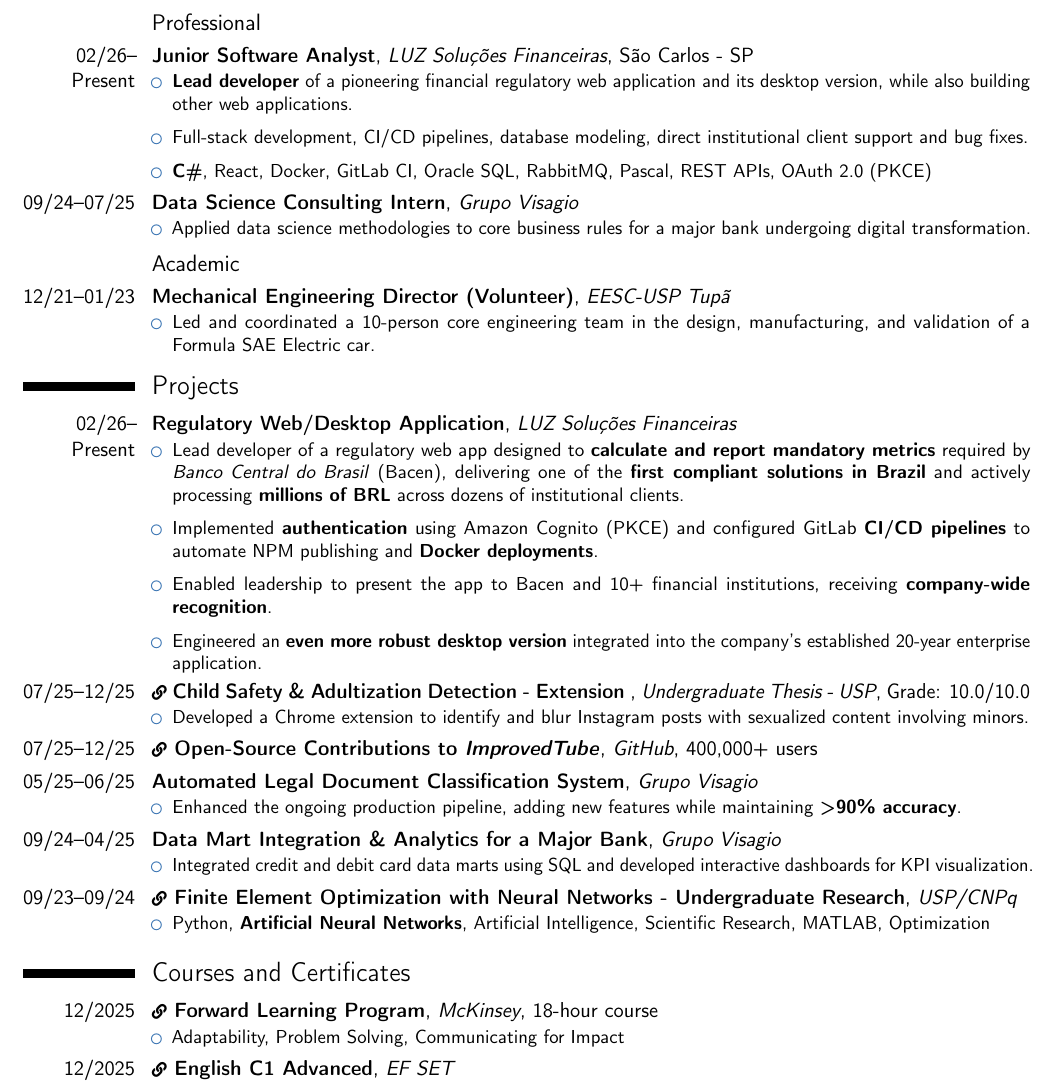
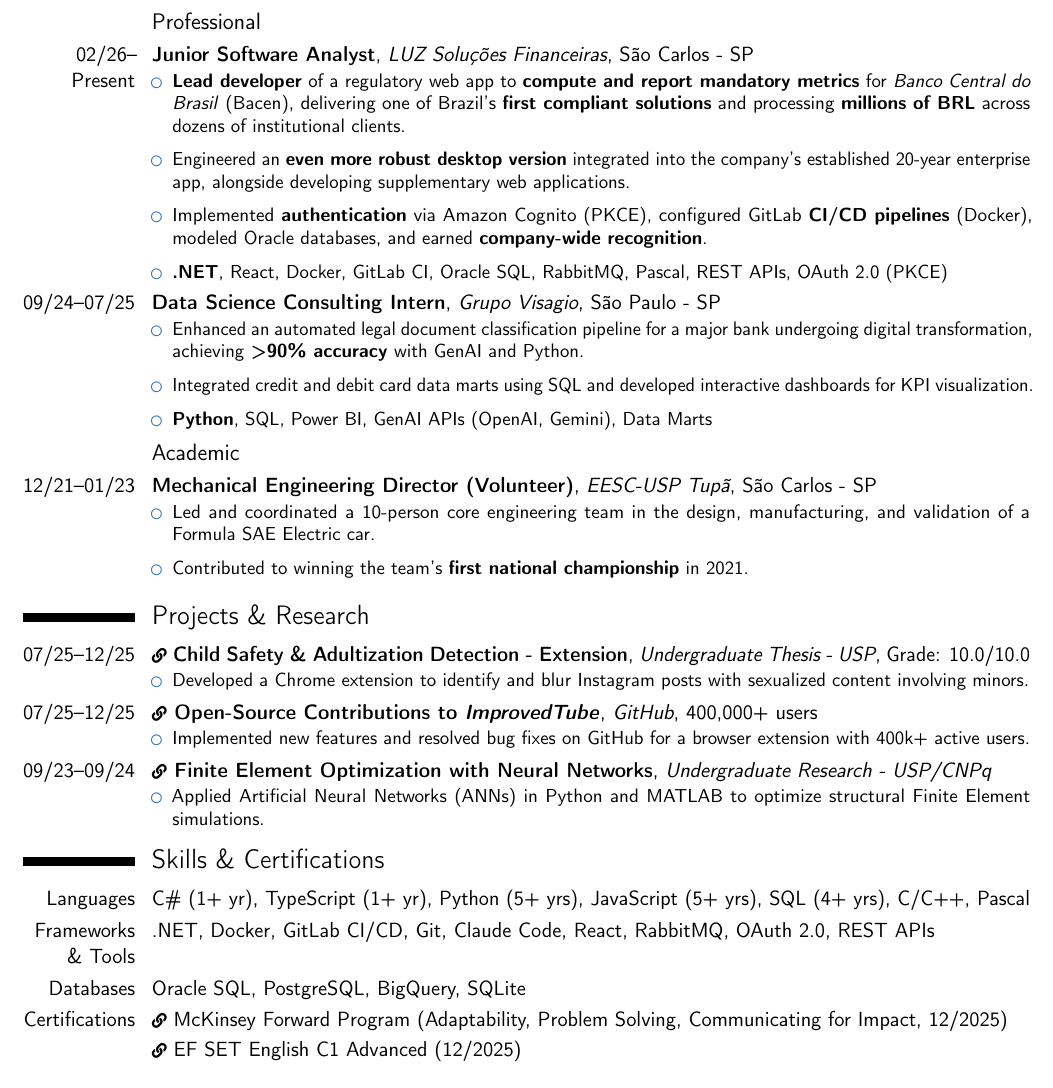
Before and after one commit to pecazeco/my_resumes, a LaTeX CV (main/resume.tex): part of the page, cut so that both start at the same text. Compiled offline with pdfLaTeX.

Commit message:
refatora estrutura

```diff
--- a/main/resume.tex
+++ b/main/resume.tex
@@ -58,88 +57,56 @@
 
 \cventry{02/26--Present}{Junior Software Analyst}{LUZ Soluções Financeiras}{São Carlos - SP}{}{
     {\begin{itemize}
-        \item \textbf{Lead developer} of a pioneering financial regulatory web application and its desktop version, while also building other web applications.
-        \item Full-stack development, CI/CD pipelines, database modeling, direct institutional client support and bug fixes.
-        \item \textbf{C\#}, React, Docker, GitLab CI, Oracle SQL, RabbitMQ, Pascal, REST APIs, OAuth 2.0 (PKCE)
-        % \item \textbf{C\#}, React, Oracle SQL, \textbf{Docker}, GitLab CI, Amazon Cognito, SQLite
+        \item \textbf{Lead developer} of a regulatory web app to \textbf{compute and report mandatory metrics} for \textit{Banco Central do Brasil} (Bacen), delivering one of Brazil's \textbf{first compliant solutions} and processing \textbf{millions of BRL} across dozens of institutional clients.
+        \item Engineered an \textbf{even more robust desktop version} integrated into the company's established 20-year enterprise app, alongside developing supplementary web applications.
+        \item Implemented \textbf{authentication} via Amazon Cognito (PKCE), configured GitLab \textbf{CI/CD pipelines} (Docker), modeled Oracle databases, and earned \textbf{company-wide recognition}.
+        \item \textbf{.NET}, React, Docker, GitLab CI, Oracle SQL, RabbitMQ, Pascal, REST APIs, OAuth 2.0 (PKCE)
     \end{itemize}}
 }
 
-\cventry{09/24--07/25}{Data Science Consulting Intern}{Grupo Visagio}{}{}{
+\cventry{09/24--07/25}{Data Science Consulting Intern}{Grupo Visagio}{São Paulo - SP}{}{
     {\begin{itemize}
-        \item Applied data science methodologies to core business rules for a major bank undergoing digital transformation.
-        % \item \textbf{Python} (LangChain, OpenAI API, Gemini API, etc.), \textbf{SQL}
-        % \item \textbf{Python}, \textbf{SQL}, PowerBI, Microsoft Office, Google Workspace, GenAI, Lifelong Learning, project-driven company
+        \item Enhanced an automated legal document classification pipeline for a major bank undergoing digital transformation, achieving \textbf{>90\% accuracy} with GenAI and Python.
+        \item Integrated credit and debit card data marts using SQL and developed interactive dashboards for KPI visualization.
+        \item \textbf{Python}, SQL, Power BI, GenAI APIs (OpenAI, Gemini), Data Marts
     \end{itemize}}
 }
 
 \subsection{Academic}
 
-\cventry{12/21--01/23}{Mechanical Engineering Director (Volunteer)}{EESC-USP Tupã}{}{}{
+\cventry{12/21--01/23}{Mechanical Engineering Director (Volunteer)}{EESC-USP Tupã}{São Carlos - SP}{}{
     {\begin{itemize}
     \item Led and coordinated a 10-person core engineering team in the design, manufacturing, and validation of a Formula SAE Electric car.
-    % \item Active work in winning the team's \textbf{first national championship} in 2021
+    \item Contributed to winning the team's \textbf{first national championship} in 2021.
     \end{itemize}}
 }
 
-\section{Projects}
+\section{Projects \& Research}
 
-\cventry{02/26--Present}{Regulatory Web/Desktop Application}{LUZ Soluções Financeiras}{}{}{
+\cventry{07/25--12/25}{\href{https://github.com/pecazeco/InstaChildGuard}{{\scriptsize\faLink}~Child Safety \& Adultization Detection - Extension}}{Undergraduate Thesis - USP}{}{Grade: 10.0/10.0}{
     {\begin{itemize}
-        \item Lead developer of a regulatory web app designed to \textbf{calculate and report mandatory metrics} required by \textit{Banco Central do Brasil} (Bacen), delivering one of the \textbf{first compliant solutions in Brazil} and actively processing \textbf{millions of BRL} across dozens of institutional clients.
-        \item Implemented \textbf{authentication} using Amazon Cognito (PKCE) and configured GitLab \textbf{CI/CD pipelines} to automate NPM publishing and \textbf{Docker deployments}.
-        \item Enabled leadership to present the app to Bacen and 10+ financial institutions, receiving \textbf{company-wide recognition}.
-        \item Engineered an \textbf{even more robust desktop version} integrated into the company's established 20-year enterprise application.
+        \item Developed a Chrome extension to identify and blur Instagram posts with sexualized content involving minors.
     \end{itemize}}
 }
 
-\cventry{07/25--12/25}{\href{https://github.com/pecazeco/InstaChildGuard}{{\scriptsize\faLink}~Child Safety \& Adultization Detection - Extension}
-}{Undergraduate Thesis - USP}{}{Grade: 10.0/10.0}{
+\cventry{07/25--12/25}{\href{https://github.com/code-charity/youtube}{{\scriptsize\faLink}~Open-Source Contributions to \textit{ImprovedTube}}}{GitHub}{}{400,000+ users}{
     {\begin{itemize}
-        \item Developed a Chrome extension to identify and blur Instagram posts with sexualized content involving minors.
-        % \item Web Development (\textbf{JavaScript}) +  Generative AI APIs (\textbf{Python})
+        \item Implemented new features and resolved bug fixes on GitHub for a browser extension with 400k+ active users.
     \end{itemize}}
 }
 
-\cventry{07/25--12/25}{\href{https://github.com/code-charity/youtube}{{\scriptsize\faLink}~Open-Source Contributions to \textit{ImprovedTube}}}{GitHub}{}{400,000+ users}{}
-%     {\begin{itemize}
-%         \item Use of Git and \textbf{GitHub} to implement new features and bug fixes to a popular YouTube extension
-%     \end{itemize}}
-% }
-
-\cventry{05/25--06/25}{Automated Legal Document Classification System}{Grupo Visagio}{}{}{
+\cventry{09/23--09/24}{\href{https://www.linkedin.com/in/pecazeco/overlay/Project/1245750859/treasury/?profileId=ACoAAB0DOEEB_8QK5O0kMffFFd9R2OcO3bHhrBg}{{\scriptsize\faLink}~Finite Element Optimization with Neural Networks}}{Undergraduate Research - USP/CNPq}{}{}{
     {\begin{itemize}
-        \item Enhanced the ongoing production pipeline, adding new features while maintaining \textbf{>90\% accuracy}.
-        % \item GenAI, Python (\textbf{LangChain}, OpenAI API, Gemini API, etc.)
+        \item Applied Artificial Neural Networks (ANNs) in Python and MATLAB to optimize structural Finite Element simulations.
     \end{itemize}}
 }
 
-\cventry{09/24--04/25}{Data Mart Integration \& Analytics for a Major Bank}{Grupo Visagio}{}{}{
-    {\begin{itemize}
-        \item Integrated credit and debit card data marts using SQL and developed interactive dashboards for KPI visualization.
-    \end{itemize}}
-}
-
-\cventry{09/23--09/24}{\href{https://www.linkedin.com/in/pecazeco/overlay/Project/1245750859/treasury/?profileId=ACoAAB0DOEEB_8QK5O0kMffFFd9R2OcO3bHhrBg}{{\scriptsize\faLink}~Finite Element Optimization with Neural Networks} - Undergraduate Research}{USP/CNPq}{}{}{
-    {\begin{itemize}
-        \item Python, \textbf{Artificial Neural Networks}, Artificial Intelligence, Scientific Research, MATLAB, Optimization
-    \end{itemize}}
-}
-
-\section{Courses and Certificates}
-
-% \cventry{2025--...}{The Complete Full-Stack Web Development Bootcamp}{Udemy}{62-hour course}{}{
-%     {{\begin{itemize}
-%     \item JavaScript (\textbf{Node.js}, \textbf{React.js}, \textbf{jQuery}, etc.), CSS, HTML, SQL, UX
-% \end{itemize}}}
-% }
-
-\cventry{12/2025}{\href{https://www.credly.com/badges/47f2b7ce-d33f-4012-98ee-a4a63b8792d4/linked_in_profile}{{\scriptsize\faLink}~Forward Learning Program}}{McKinsey}{18-hour course}{}{
-    {{\begin{itemize}
-    \item Adaptability, Problem Solving, Communicating for Impact
-\end{itemize}}}
-}
-
-\cventry{12/2025}{\href{https://cert.efset.org/en/EMrzv5}{{\scriptsize\faLink}~English C1 Advanced}}{EF SET}{}{}{}
+\section{Skills \& Certifications}
+\cvitem{Languages}{C\# (1+ yr), TypeScript (1+ yr), Python (5+ yrs), JavaScript (5+ yrs), SQL (4+ yrs), C/C++, Pascal}
+% \cvitem{Languages}{C\# (1+ yr), TypeScript (1+ yr), Python (5+ yrs), JavaScript (5+ yrs), SQL (4+ yrs), C/C++, Pascal, MATLAB}
+\cvitem{Frameworks \& Tools}{.NET, Docker, GitLab CI/CD, Git, Claude Code, React, RabbitMQ, OAuth 2.0, REST APIs}
+\cvitem{Databases}{Oracle SQL, PostgreSQL, BigQuery, SQLite}
+\cvitem{Certifications}{\href{https://www.credly.com/badges/47f2b7ce-d33f-4012-98ee-a4a63b8792d4/linked_in_profile}{{\scriptsize\faLink}~McKinsey Forward Program} (Adaptability, Problem Solving, Communicating for Impact, 12/2025)}
+\cvitem{}{\href{https://cert.efset.org/en/EMrzv5}{{\scriptsize\faLink}~EF SET English C1 Advanced} (12/2025)}
 
 \end{document}
```
Also changed, not shown: main/resume.pdf, main/resume.tex (3 more changed lines).
